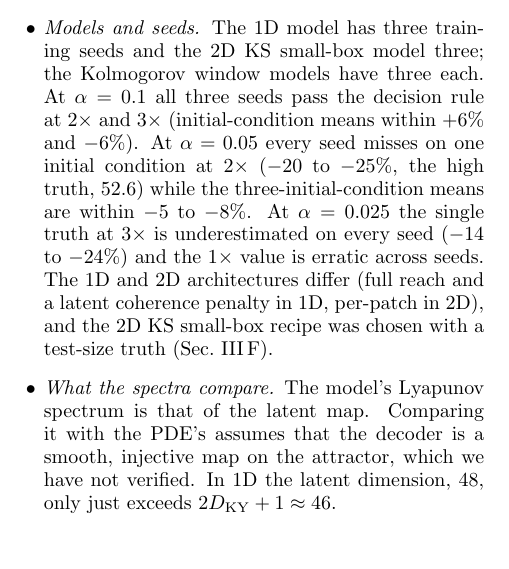
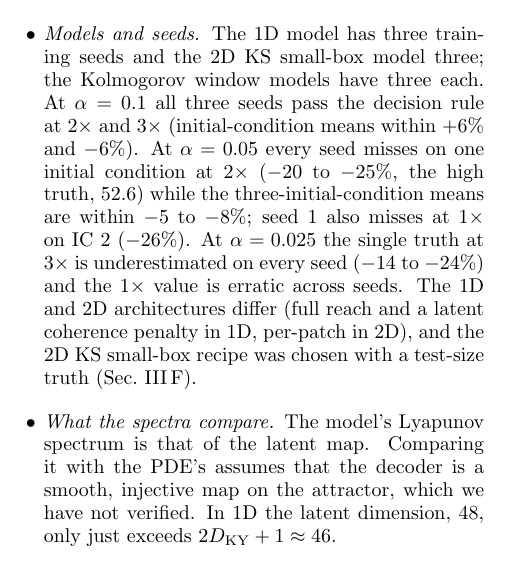
Before and after one commit to daltonjones93/ks-latent, a LaTeX paper (docs/paperI/main.tex, which reads docs/paperI/sections/08_discussion.tex): part of one column of page 22 of 33, cut so that both start at the same text. Compiled offline with pdfLaTeX.

Commit message:
Paper I: note c19 seed 1 1x miss
Co-Authored-By: Claude Sonnet 5.5 <noreply@anthropic.com>

```diff
--- a/docs/paperI/sections/08_discussion.tex
+++ b/docs/paperI/sections/08_discussion.tex
@@ -139,7 +139,7 @@ work.
   At $\alpha=0.1$ all three seeds pass the decision rule at $2\times$ and $3\times$
   (initial-condition means within $+6\%$ and $-6\%$). At $\alpha=0.05$ every seed
   misses on one initial condition at $2\times$ ($-20$ to $-25\%$, the high truth, 52.6)
-  while the three-initial-condition means are within $-5$ to $-8\%$. At $\alpha=0.025$
+  while the three-initial-condition means are within $-5$ to $-8\%$; seed 1 also misses at $1\times$ on IC 2 ($-26\%$). At $\alpha=0.025$
   the single truth at $3\times$ is underestimated on every seed ($-14$ to $-24\%$) and the
   $1\times$ value is erratic across seeds. The
   1D and 2D architectures differ (full reach and a latent coherence
```
